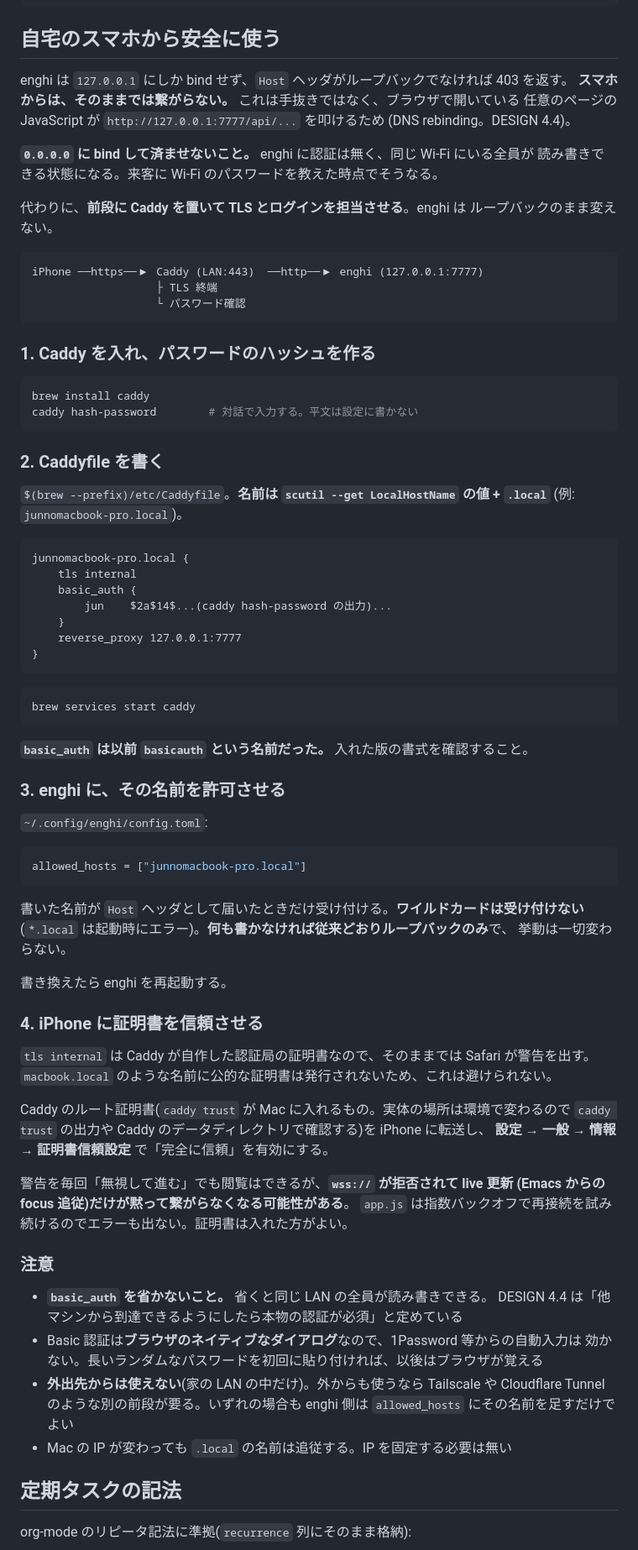
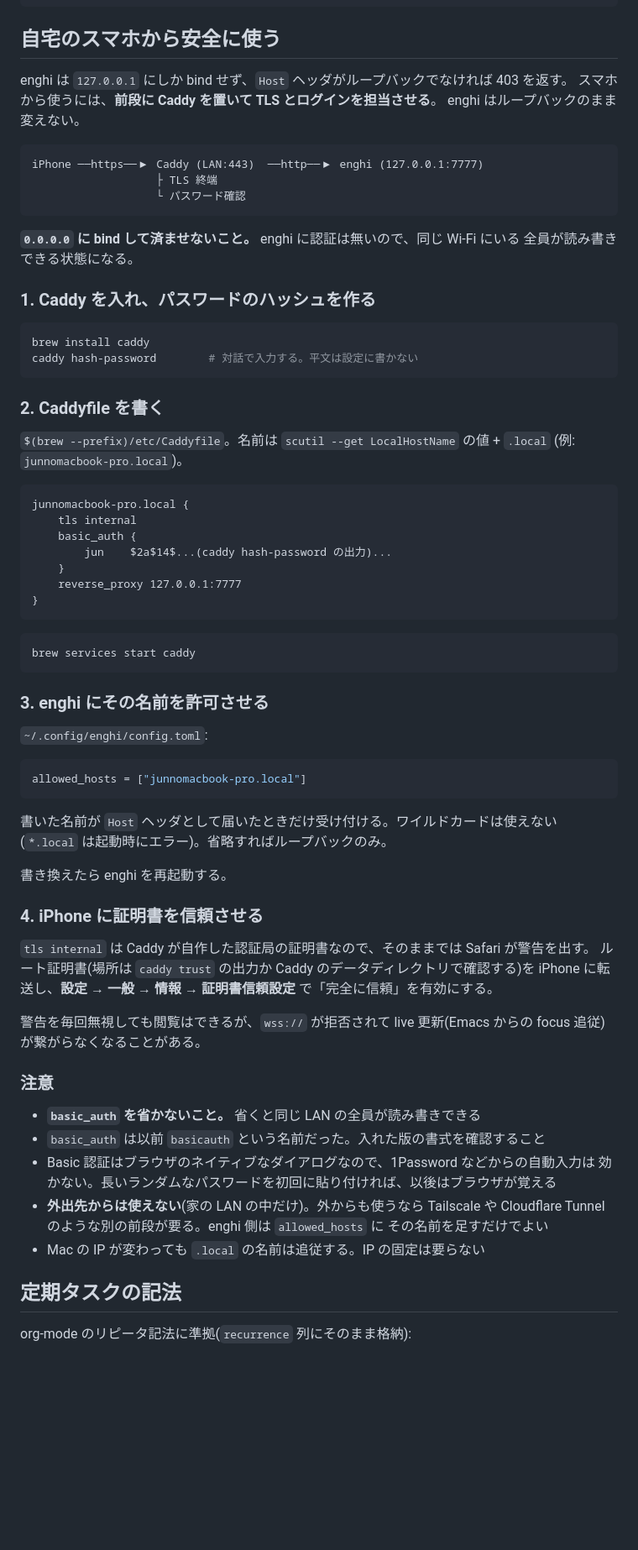
Before and after one commit to wakamenod/enghi, a Markdown page: README.md, the part around the change. Shown at 84% size. Rendered like a GitHub page; blank space fills up the shorter version.

Commit message:
README: drop the reasoning from the phone instructions
The README opens by saying it covers the steps while the reasoning lives in
DESIGN.md. The new section had picked up an explanation of DNS rebinding and a
defense that "this is not laziness", so those are gone; what remains is the
steps, and the warnings that change what the reader does.

Co-Authored-By: Claude Opus 5 <noreply@anthropic.com>

````diff
--- a/README.md
+++ b/README.md
@@ -84,21 +84,17 @@ brew services start enghi
 ## 自宅のスマホから安全に使う
 
 enghi は `127.0.0.1` にしか bind せず、`Host` ヘッダがループバックでなければ 403 を返す。
-**スマホからは、そのままでは繋がらない。** これは手抜きではなく、ブラウザで開いている
-任意のページの JavaScript が `http://127.0.0.1:7777/api/...` を叩けるため
-(DNS rebinding。DESIGN 4.4)。
-
-**`0.0.0.0` に bind して済ませないこと。** enghi に認証は無く、同じ Wi-Fi にいる全員が
-読み書きできる状態になる。来客に Wi-Fi のパスワードを教えた時点でそうなる。
-
-代わりに、**前段に Caddy を置いて TLS とログインを担当させる**。enghi は
-ループバックのまま変えない。
+スマホから使うには、**前段に Caddy を置いて TLS とログインを担当させる**。
+enghi はループバックのまま変えない。
 
 ```
 iPhone ──https──▶ Caddy (LAN:443)  ──http──▶ enghi (127.0.0.1:7777)
                    ├ TLS 終端
                    └ パスワード確認
 ```
+
+**`0.0.0.0` に bind して済ませないこと。** enghi に認証は無いので、同じ Wi-Fi にいる
+全員が読み書きできる状態になる。
 
 ### 1. Caddy を入れ、パスワードのハッシュを作る
 
@@ -109,7 +105,7 @@ caddy hash-password        # 対話で入力する。平文は設定に書かな
 
 ### 2. Caddyfile を書く
 
-`$(brew --prefix)/etc/Caddyfile`。**名前は `scutil --get LocalHostName` の値 + `.local`**
+`$(brew --prefix)/etc/Caddyfile`。名前は `scutil --get LocalHostName` の値 + `.local`
 (例: `junnomacbook-pro.local`)。
 
 ```
@@ -126,9 +122,7 @@ junnomacbook-pro.local {
 brew services start caddy
 ```
 
-**`basic_auth` は以前 `basicauth` という名前だった。** 入れた版の書式を確認すること。
-
-### 3. enghi に、その名前を許可させる
+### 3. enghi にその名前を許可させる
 
 `~/.config/enghi/config.toml`:
 
@@ -136,35 +130,30 @@ brew services start caddy
 allowed_hosts = ["junnomacbook-pro.local"]
 ```
 
-書いた名前が `Host` ヘッダとして届いたときだけ受け付ける。**ワイルドカードは受け付けない**
-(`*.local` は起動時にエラー)。**何も書かなければ従来どおりループバックのみ**で、
-挙動は一切変わらない。
+書いた名前が `Host` ヘッダとして届いたときだけ受け付ける。ワイルドカードは使えない
+(`*.local` は起動時にエラー)。省略すればループバックのみ。
 
 書き換えたら enghi を再起動する。
 
 ### 4. iPhone に証明書を信頼させる
 
 `tls internal` は Caddy が自作した認証局の証明書なので、そのままでは Safari が警告を出す。
-`macbook.local` のような名前に公的な証明書は発行されないため、これは避けられない。
+ルート証明書(場所は `caddy trust` の出力か Caddy のデータディレクトリで確認する)を
+iPhone に転送し、**設定 → 一般 → 情報 → 証明書信頼設定** で「完全に信頼」を有効にする。
 
-Caddy のルート証明書(`caddy trust` が Mac に入れるもの。実体の場所は環境で変わるので
-`caddy trust` の出力や Caddy のデータディレクトリで確認する)を iPhone に転送し、
-**設定 → 一般 → 情報 → 証明書信頼設定** で「完全に信頼」を有効にする。
-
-警告を毎回「無視して進む」でも閲覧はできるが、**`wss://` が拒否されて live 更新
-(Emacs からの focus 追従)だけが黙って繋がらなくなる可能性がある**。
-`app.js` は指数バックオフで再接続を試み続けるのでエラーも出ない。証明書は入れた方がよい。
+警告を毎回無視しても閲覧はできるが、`wss://` が拒否されて live 更新(Emacs からの
+focus 追従)が繋がらなくなることがある。
 
 ### 注意
 
-- **`basic_auth` を省かないこと。** 省くと同じ LAN の全員が読み書きできる。
-  DESIGN 4.4 は「他マシンから到達できるようにしたら本物の認証が必須」と定めている
-- Basic 認証は**ブラウザのネイティブなダイアログ**なので、1Password 等からの自動入力は
+- **`basic_auth` を省かないこと。** 省くと同じ LAN の全員が読み書きできる
+- `basic_auth` は以前 `basicauth` という名前だった。入れた版の書式を確認すること
+- Basic 認証はブラウザのネイティブなダイアログなので、1Password などからの自動入力は
   効かない。長いランダムなパスワードを初回に貼り付ければ、以後はブラウザが覚える
 - **外出先からは使えない**(家の LAN の中だけ)。外からも使うなら Tailscale や
-  Cloudflare Tunnel のような別の前段が要る。いずれの場合も enghi 側は
-  `allowed_hosts` にその名前を足すだけでよい
-- Mac の IP が変わっても `.local` の名前は追従する。IP を固定する必要は無い
+  Cloudflare Tunnel のような別の前段が要る。enghi 側は `allowed_hosts` に
+  その名前を足すだけでよい
+- Mac の IP が変わっても `.local` の名前は追従する。IP の固定は要らない
 
 ## 定期タスクの記法
 
````
